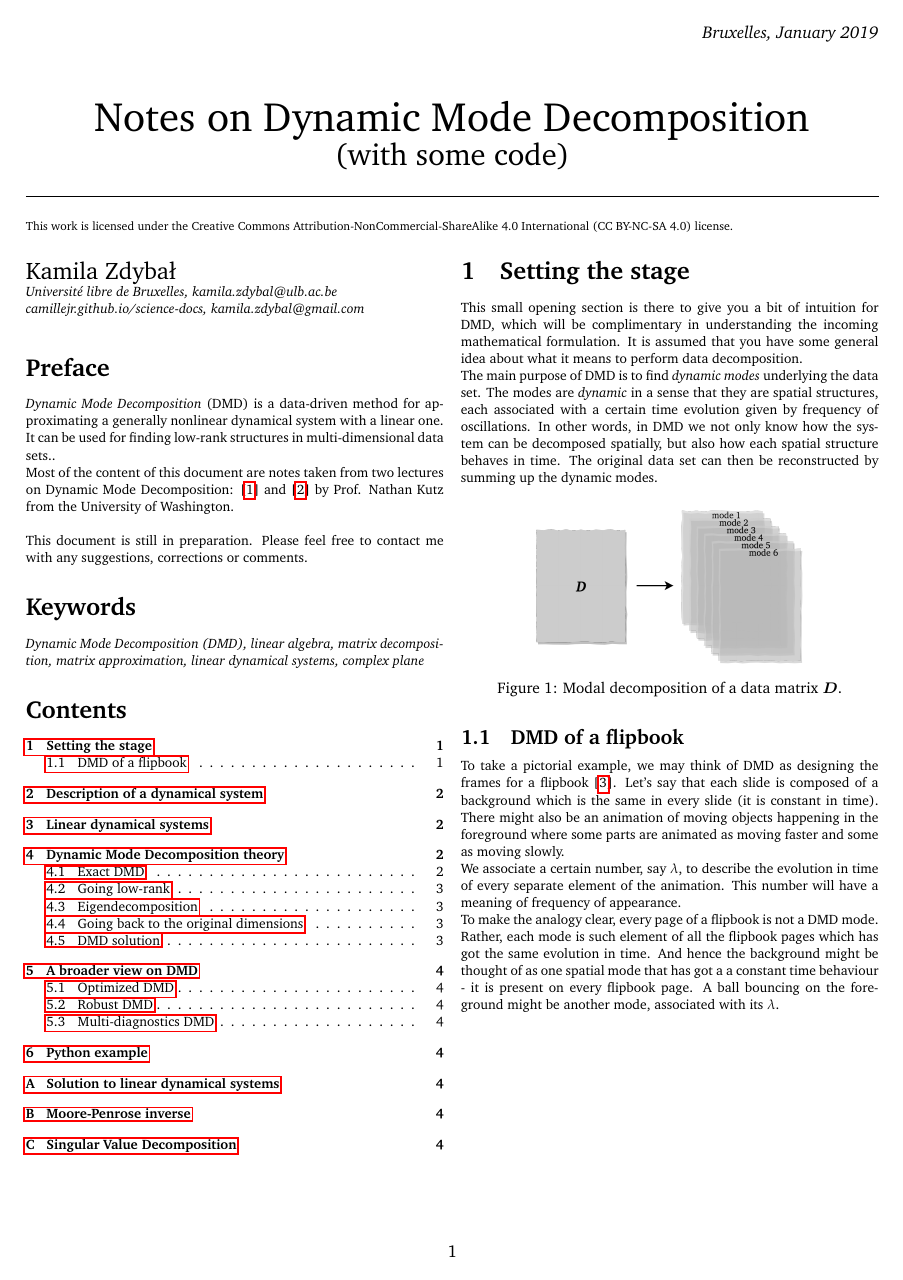
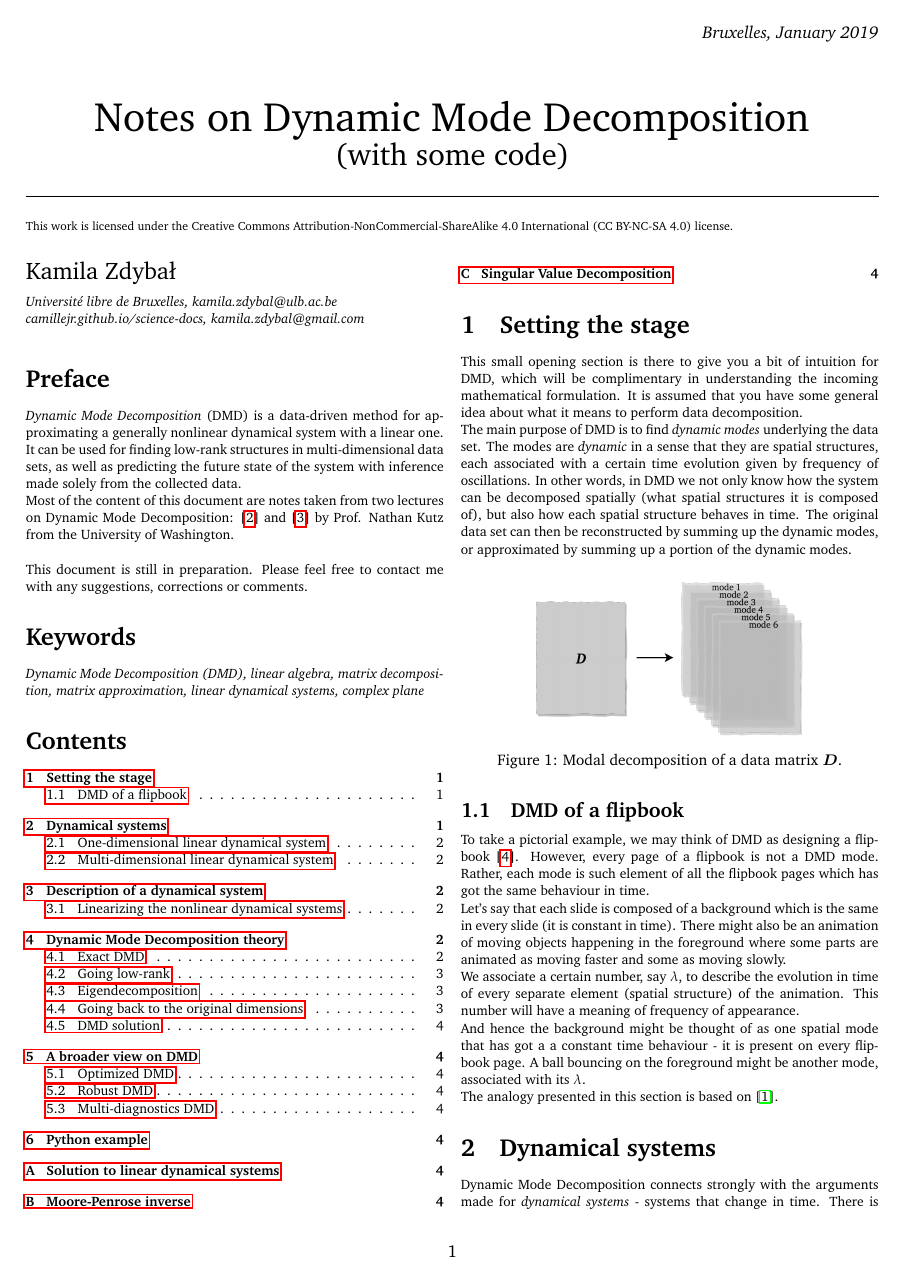
Before and after one commit to kamilazdybal/ulb-atm-phd, a LaTeX document (DMD/DMD-theory.tex): page 1 of 4. Compiled offline with pdfLaTeX.

Commit message:
DMD notes updates

```diff
--- a/DMD/DMD-theory.tex
+++ b/DMD/DMD-theory.tex
@@ -81,7 +83,7 @@
 
 \section*{Preface}
 
-\textit{Dynamic Mode Decomposition} (DMD) is a data-driven method for approximating a generally nonlinear dynamical system with a linear one. It can be used for finding low-rank structures in multi-dimensional data sets..
+\textit{Dynamic Mode Decomposition} (DMD) is a data-driven method for approximating a generally nonlinear dynamical system with a linear one. It can be used for finding low-rank structures in multi-dimensional data sets, as well as predicting the future state of the system with inference made solely from the collected data.
 
 Most of the content of this document are notes taken from two lectures on Dynamic Mode Decomposition: [\ref{bib:kutz_1}] and [\ref{bib:kutz_2}] by Prof. Nathan Kutz from the University of Washington.
 
@@ -98,13 +100,11 @@ This document is still in preparation. Please feel free to contact me with any s
 \tableofcontents
 
 
-\newpage
-
 \section{Setting the stage}
 
 This small opening section is there to give you a bit of intuition for DMD, which will be complimentary in understanding the incoming mathematical formulation. It is assumed that you have some general idea about what it means to perform data decomposition.
 
-The main purpose of DMD is to find \textit{dynamic modes} underlying the data set. The modes are \textit{dynamic} in a sense that they are spatial structures, each associated with a certain time evolution given by frequency of oscillations. In other words, in DMD we not only know how the system can be decomposed spatially, but also how each spatial structure behaves in time. The original data set can then be reconstructed by summing up the dynamic modes.
+The main purpose of DMD is to find \textit{dynamic modes} underlying the data set. The modes are \textit{dynamic} in a sense that they are spatial structures, each associated with a certain time evolution given by frequency of oscillations. In other words, in DMD we not only know how the system can be decomposed spatially (what spatial structures it is composed of), but also how each spatial structure behaves in time. The original data set can then be reconstructed by summing up the dynamic modes, or approximated by summing up a portion of the dynamic modes.
 
 \begin{figure}[H]
 \centering\includegraphics[width=5.5cm]{DMD-modal-decomposition.png}
@@ -114,10 +114,16 @@ The main purpose of DMD is to find \textit{dynamic modes} underlying the data se
 
 \subsection{DMD of a flipbook}
 
-To take a pictorial example, we may think of DMD as designing the frames for a flipbook [\ref{bib:andymation}]. Let's say that each slide is composed of a background which is the same in every slide (it is constant in time). There might also be an animation of moving objects happening in the foreground where some parts are animated as moving faster and some as moving slowly.
+To take a pictorial example, we may think of DMD as designing a flipbook [\ref{bib:andymation}]. However, every page of a flipbook is not a DMD mode. Rather, each mode is such element of all the flipbook pages which has got the same behaviour in time.
 
-We associate a certain number, say $\lambda$, to describe the evolution in time of every separate element of the animation. This number will have a meaning of frequency of appearance.
+Let's say that each slide is composed of a background which is the same in every slide (it is constant in time). There might also be an animation of moving objects happening in the foreground where some parts are animated as moving faster and some as moving slowly.
 
-To make the analogy clear, every page of a flipbook is not a DMD mode. Rather, each mode is such element of all the flipbook pages which has got the same evolution in time. And hence the background might be thought of as one spatial mode that has got a a constant time behaviour - it is present on every flipbook page. A ball bouncing on the foreground might be another mode, associated with its $\lambda$.
+We associate a certain number, say $\lambda$, to describe the evolution in time of every separate element (spatial structure) of the animation. This number will have a meaning of frequency of appearance.
 
-\newpage
+And hence the background might be thought of as one spatial mode that has got a a constant time behaviour - it is present on every flipbook page. A ball bouncing on the foreground might be another mode, associated with its $\lambda$.
+
+The analogy presented in this section is based on \cite{Grosek}.
+
+\section{Dynamical systems}
+
+Dynamic Mode Decomposition connects strongly with the arguments made for \textit{dynamical systems} - systems that change in time. There is an interesting intuition carried from one-dimensional linear dynamical systems to multi-dimensional linear dynamical systems which we will briefly present here. For a more thorough explanation the reader is encouraged to look into \cite{Prof_Edward_Scheinerman}.
```
Also changed, not shown: DMD/DMD-theory.pdf, DMD/DMD-theory.tex (28 more changed lines).
